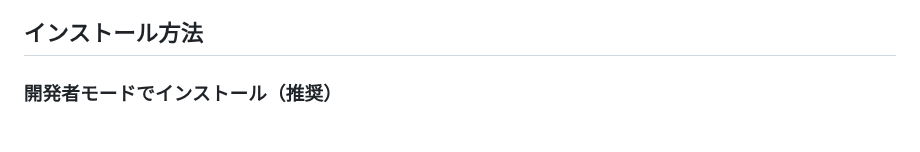
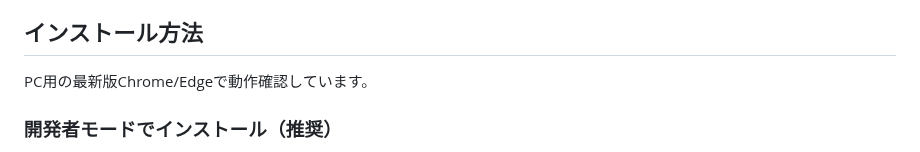
Before and after one commit to gentksb/AjoccToys, a Markdown page: README.md, the part around the change. Drawn GitHub-style.

Commit message:
README.md の更新

```diff
--- a/README.md
+++ b/README.md
@@ -54,6 +54,8 @@
 - **クイック選択**: 上位 3 名、全選手、すべて解除ボタン
 
 ## インストール方法
+
+PC用の最新版Chrome/Edgeで動作確認しています。
 
 ### 開発者モードでインストール（推奨）
 
```
